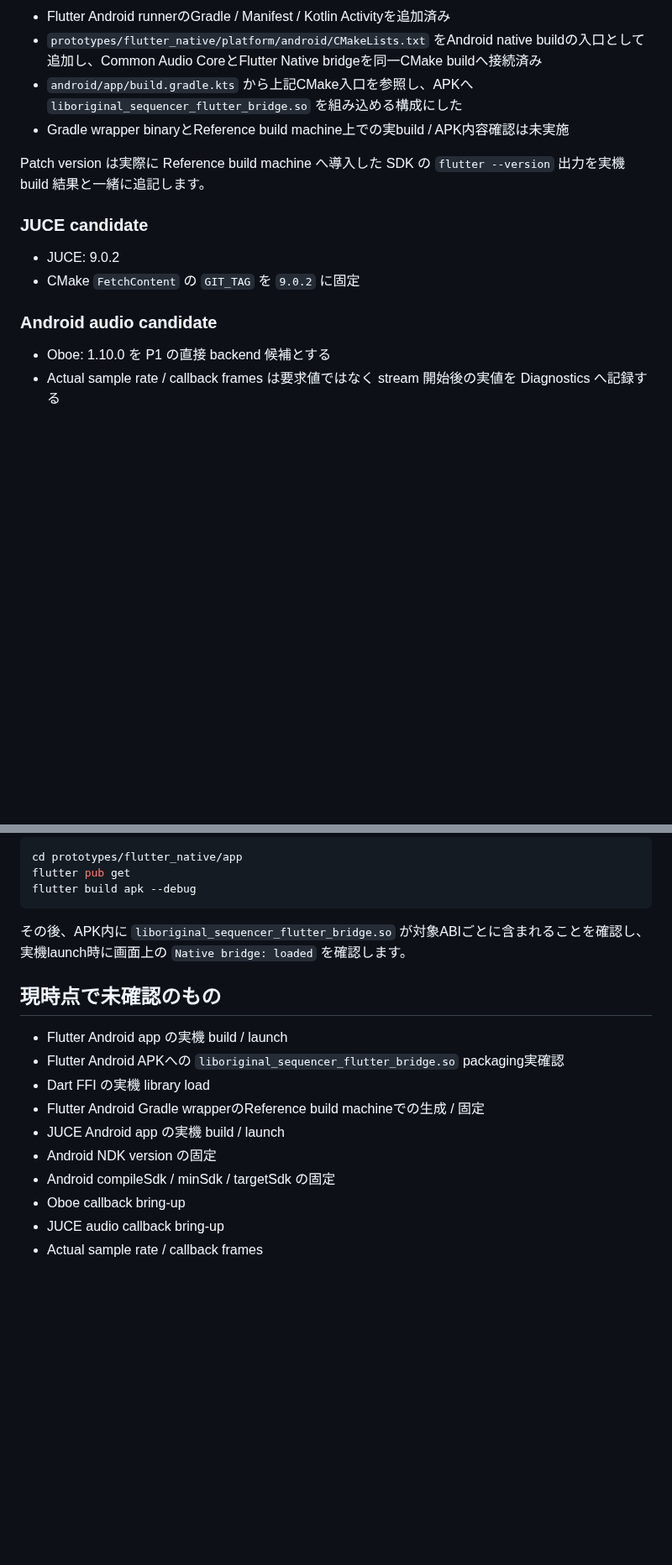
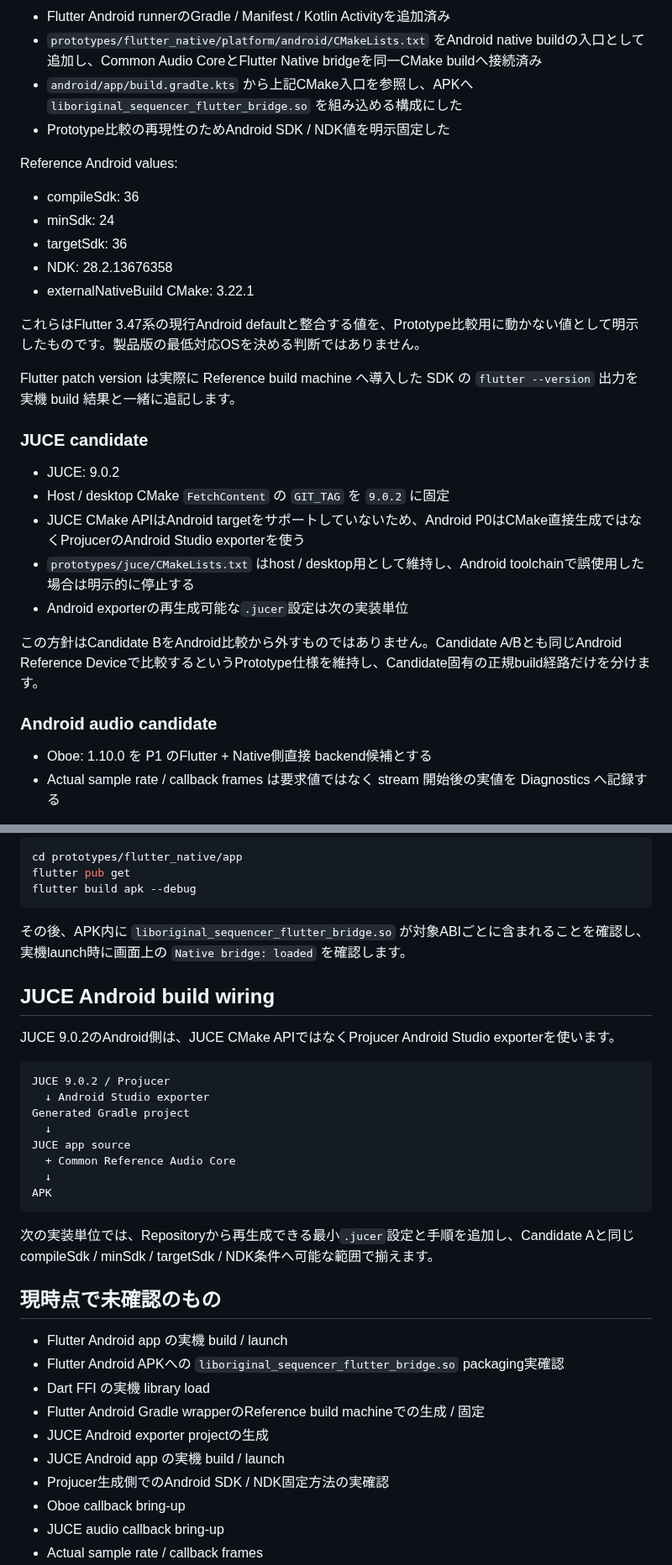
Before and after one commit to akm831/original_sequencer, a Markdown page: docs/prototype-build-notes.md, 2 parts joined by grey strips. Shown at 84% size. Rendered like a GitHub page; blank space fills up the shorter version.

Commit message:
Record pinned Android toolchain and JUCE Android build path

````diff
--- a/docs/prototype-build-notes.md
+++ b/docs/prototype-build-notes.md
@@ -30,18 +30,33 @@
 - Flutter Android runnerのGradle / Manifest / Kotlin Activityを追加済み
 - `prototypes/flutter_native/platform/android/CMakeLists.txt` をAndroid native buildの入口として追加し、Common Audio CoreとFlutter Native bridgeを同一CMake buildへ接続済み
 - `android/app/build.gradle.kts` から上記CMake入口を参照し、APKへ `liboriginal_sequencer_flutter_bridge.so` を組み込める構成にした
-- Gradle wrapper binaryとReference build machine上での実build / APK内容確認は未実施
+- Prototype比較の再現性のためAndroid SDK / NDK値を明示固定した
 
-Patch version は実際に Reference build machine へ導入した SDK の `flutter --version` 出力を実機 build 結果と一緒に追記します。
+Reference Android values:
+
+- compileSdk: 36
+- minSdk: 24
+- targetSdk: 36
+- NDK: 28.2.13676358
+- externalNativeBuild CMake: 3.22.1
+
+これらはFlutter 3.47系の現行Android defaultと整合する値を、Prototype比較用に動かない値として明示したものです。製品版の最低対応OSを決める判断ではありません。
+
+Flutter patch version は実際に Reference build machine へ導入した SDK の `flutter --version` 出力を実機 build 結果と一緒に追記します。
 
 ### JUCE candidate
 
 - JUCE: 9.0.2
-- CMake `FetchContent` の `GIT_TAG` を `9.0.2` に固定
+- Host / desktop CMake `FetchContent` の `GIT_TAG` を `9.0.2` に固定
+- JUCE CMake APIはAndroid targetをサポートしていないため、Android P0はCMake直接生成ではなくProjucerのAndroid Studio exporterを使う
+- `prototypes/juce/CMakeLists.txt` はhost / desktop用として維持し、Android toolchainで誤使用した場合は明示的に停止する
+- Android exporterの再生成可能な`.jucer`設定は次の実装単位
+
+この方針はCandidate BをAndroid比較から外すものではありません。Candidate A/Bとも同じAndroid Reference Deviceで比較するというPrototype仕様を維持し、Candidate固有の正規build経路だけを分けます。
 
 ### Android audio candidate
 
-- Oboe: 1.10.0 を P1 の直接 backend 候補とする
+- Oboe: 1.10.0 を P1 のFlutter + Native側直接 backend候補とする
 - Actual sample rate / callback frames は要求値ではなく stream 開始後の実値を Diagnostics へ記録する
 
 JUCE 内部の Android backend と Oboe を「同じ実装」とは扱いません。比較では各 Candidate の実際の callback path を記録します。
@@ -93,15 +108,32 @@ flutter build apk --debug
 
 その後、APK内に `liboriginal_sequencer_flutter_bridge.so` が対象ABIごとに含まれることを確認し、実機launch時に画面上の `Native bridge: loaded` を確認します。
 
+## JUCE Android build wiring
+
+JUCE 9.0.2のAndroid側は、JUCE CMake APIではなくProjucer Android Studio exporterを使います。
+
+```text
+JUCE 9.0.2 / Projucer
+  ↓ Android Studio exporter
+Generated Gradle project
+  ↓
+JUCE app source
+  + Common Reference Audio Core
+  ↓
+APK
+```
+
+次の実装単位では、Repositoryから再生成できる最小`.jucer`設定と手順を追加し、Candidate Aと同じcompileSdk / minSdk / targetSdk / NDK条件へ可能な範囲で揃えます。
+
 ## 現時点で未確認のもの
 
 - Flutter Android app の実機 build / launch
 - Flutter Android APKへの `liboriginal_sequencer_flutter_bridge.so` packaging実確認
 - Dart FFI の実機 library load
 - Flutter Android Gradle wrapperのReference build machineでの生成 / 固定
+- JUCE Android exporter projectの生成
 - JUCE Android app の実機 build / launch
-- Android NDK version の固定
-- Android compileSdk / minSdk / targetSdk の固定
+- Projucer生成側でのAndroid SDK / NDK固定方法の実確認
 - Oboe callback bring-up
 - JUCE audio callback bring-up
 - Actual sample rate / callback frames
````
